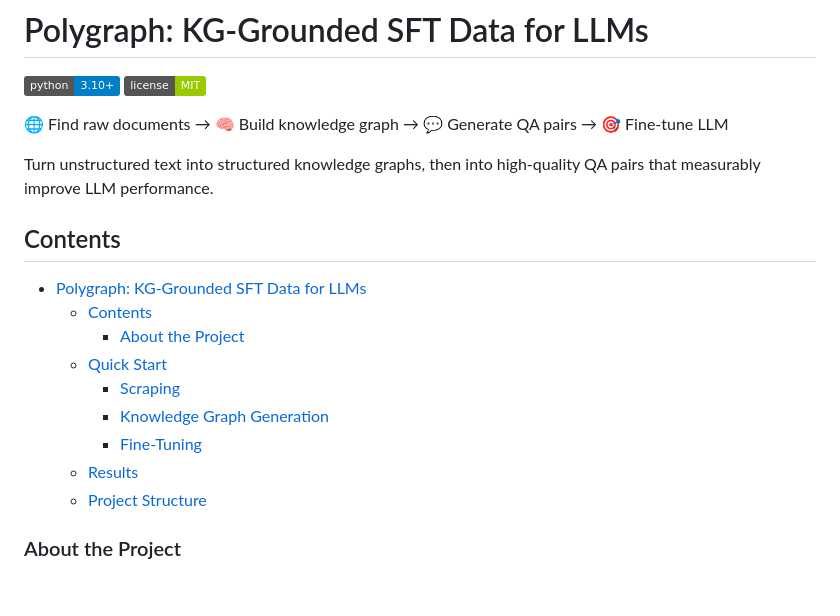
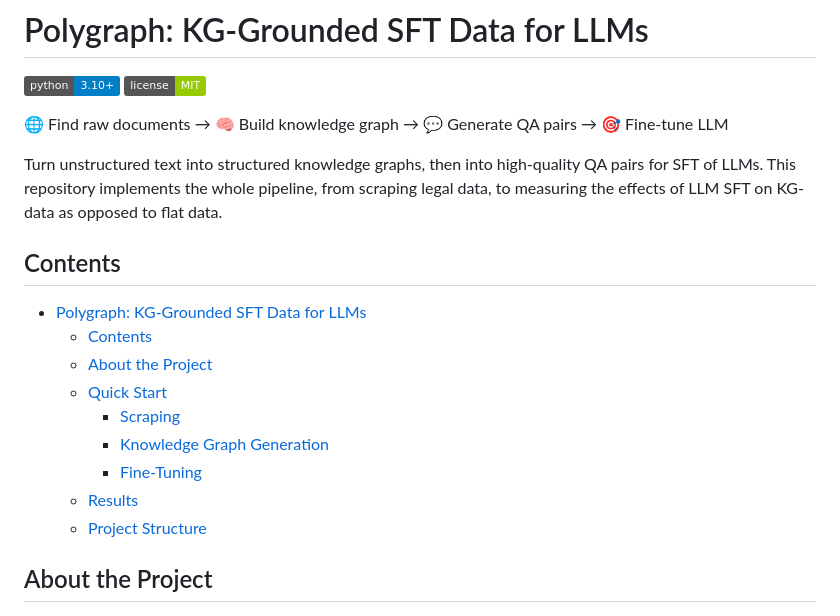
Before and after one commit to victor99pekk/vietnam_AI_hackathon, a Markdown page: README.md, the part around the change. Drawn GitHub-style; badges without logos; blank space fills up the shorter version.

Commit message:
docs: restore proper heading level and hierarchy in README contents

```diff
--- a/README.md
+++ b/README.md
@@ -5,13 +5,13 @@
 
 🌐 Find raw documents → 🧠 Build knowledge graph → 💬 Generate QA pairs → 🎯 Fine-tune LLM
 
-Turn unstructured text into structured knowledge graphs, then into high-quality QA pairs that measurably improve LLM performance.
+Turn unstructured text into structured knowledge graphs, then into high-quality QA pairs for SFT of LLMs. This repository implements the whole pipeline, from scraping legal data, to measuring the effects of LLM SFT on KG-data as opposed to flat data.
 
 ## Contents
 
 - [Polygraph: KG-Grounded SFT Data for LLMs](#polygraph-kg-grounded-sft-data-for-llms)
   - [Contents](#contents)
-    - [About the Project](#about-the-project)
+  - [About the Project](#about-the-project)
   - [Quick Start](#quick-start)
     - [Scraping](#scraping)
     - [Knowledge Graph Generation](#knowledge-graph-generation)
@@ -19,7 +19,7 @@ Turn unstructured text into structured knowledge graphs, then into high-quality
   - [Results](#results)
   - [Project Structure](#project-structure)
 
-### About the Project
+## About the Project
 
 <img src="figures/meta_award.png" alt="Meta Award" width="350" align="right"/>
 
```
